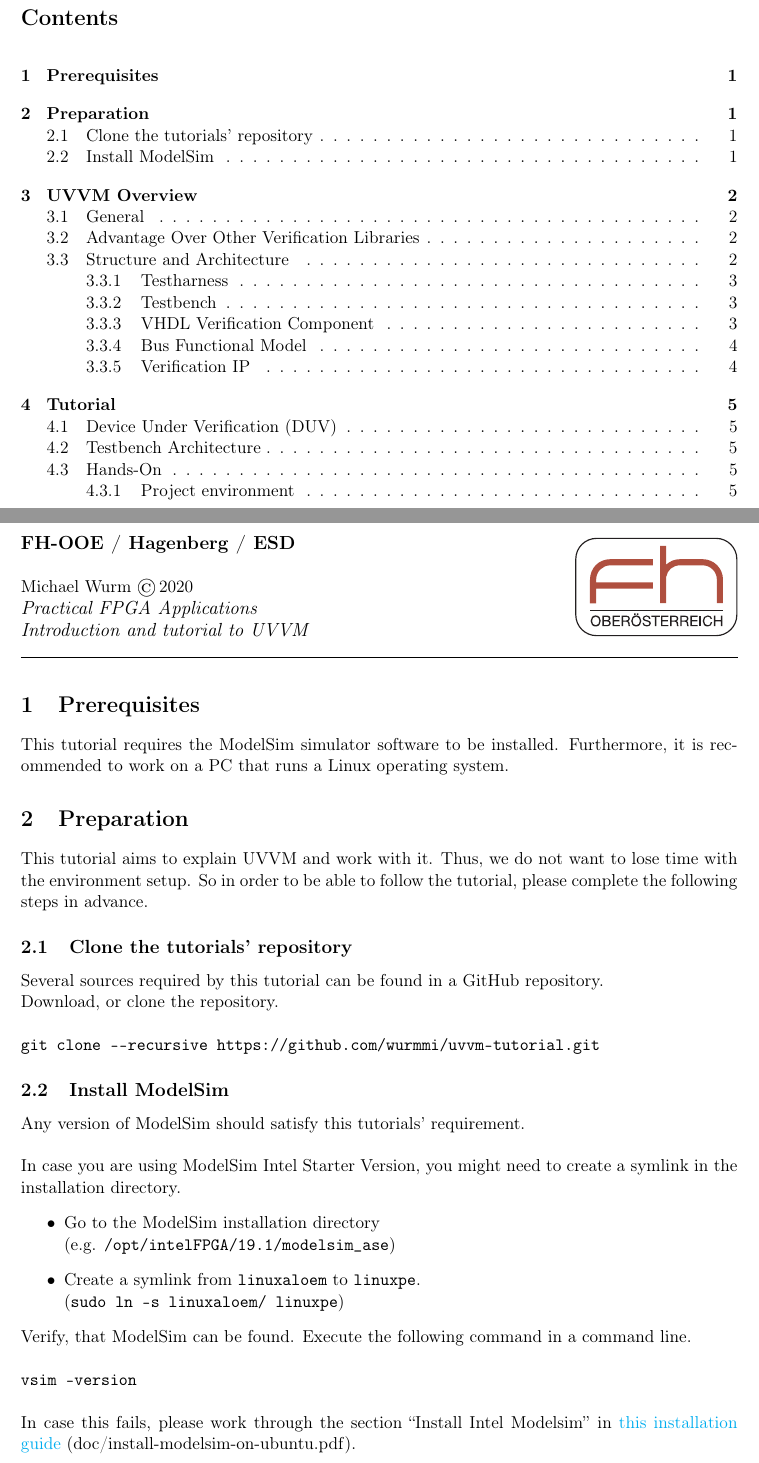
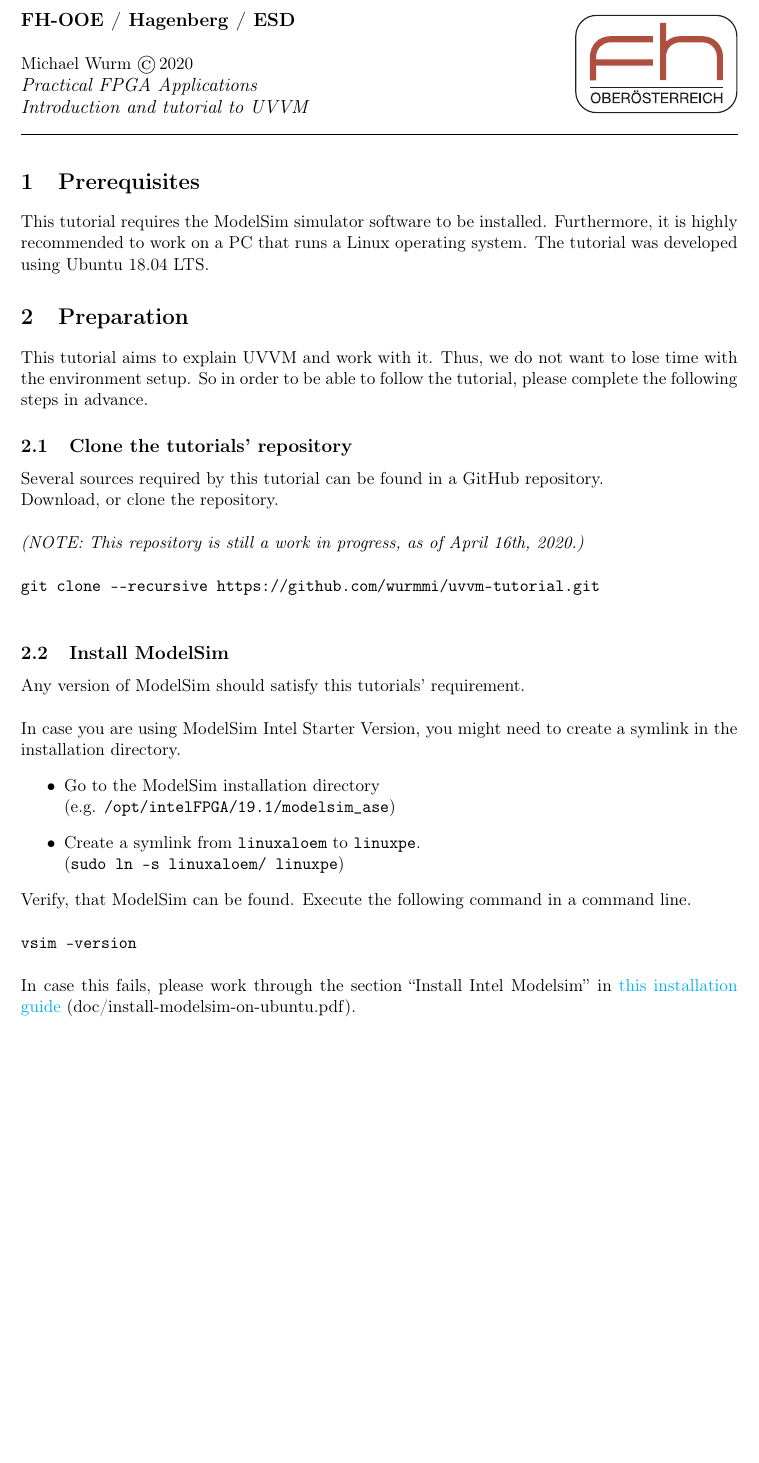
Before and after one commit to wurmmi/uvvm-tutorial, a LaTeX document (doc/LaTeX/main.tex, which reads doc/LaTeX/define.tex, doc/LaTeX/pre-prep.tex): two parts of pages 2 and 3 of 7 before the commit and part of page 2 of 2 after it, the two joined at a grey line, cut at the place of the change, the shorter picture padded with empty space. Compiled offline with pdfLaTeX.

Commit message:
adapt pdf

```diff
--- a/doc/LaTeX/define.tex
+++ b/doc/LaTeX/define.tex
@@ -37,8 +37,8 @@
 
 \usepackage[pdfborder={0 0 0 [0 1]},
 	pdfauthor={Wurm},
-	pdftitle={RRT5 Uebung},
-	pdfsubject={RRT5 Uebung},
+	pdftitle={UVVM Tutorial},
+	pdfsubject={UVVM Tutorial},
 	colorlinks=true,
 	linkcolor=black,
 	citecolor=black,
--- a/doc/LaTeX/main.tex
+++ b/doc/LaTeX/main.tex
@@ -14,8 +14,8 @@
 
 \newpage
 \thispagestyle{empty}
-\tableofcontents
-\newpage
+%\tableofcontents
+%\newpage
 \setcounter{page}{1}  % start counting pages here
 
 % HEADER AND FOOTER
--- a/doc/LaTeX/pre-prep.tex
+++ b/doc/LaTeX/pre-prep.tex
@@ -1,7 +1,7 @@
 \section{Prerequisites}
 
 This tutorial requires the ModelSim simulator software to be installed.
-Furthermore, it is recommended to work on a PC that runs a Linux operating system.
+Furthermore, it is highly recommended to work on a PC that runs a Linux operating system. The tutorial was developed using Ubuntu 18.04 LTS.
 
 \section{Preparation}
 
@@ -15,7 +15,11 @@ following steps in advance.
 Several sources required by this tutorial can be found in a GitHub repository.\\
 Download, or clone the repository.\\
 \\
-\texttt{git clone -{}-recursive https://github.com/wurmmi/uvvm-tutorial.git }
+\textit{(NOTE: This repository is still a work in progress, as of April 16th, 2020.)}
+\\
+\\
+\texttt{git clone -{}-recursive https://github.com/wurmmi/uvvm-tutorial.git }\\
+
 
 \subsection{Install ModelSim}
 
```
Also changed, not shown: doc/LaTeX/main.tex (4 more changed lines).
